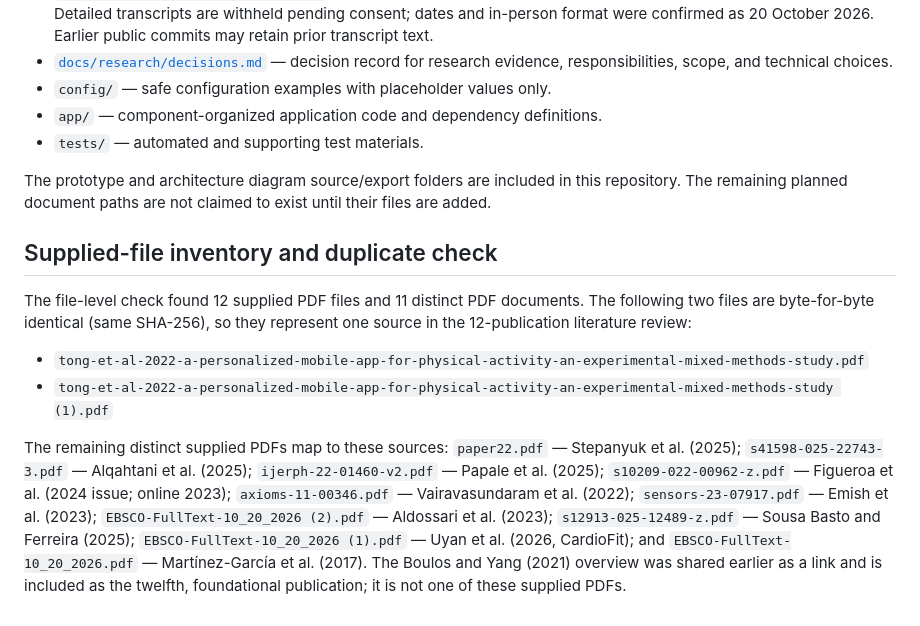
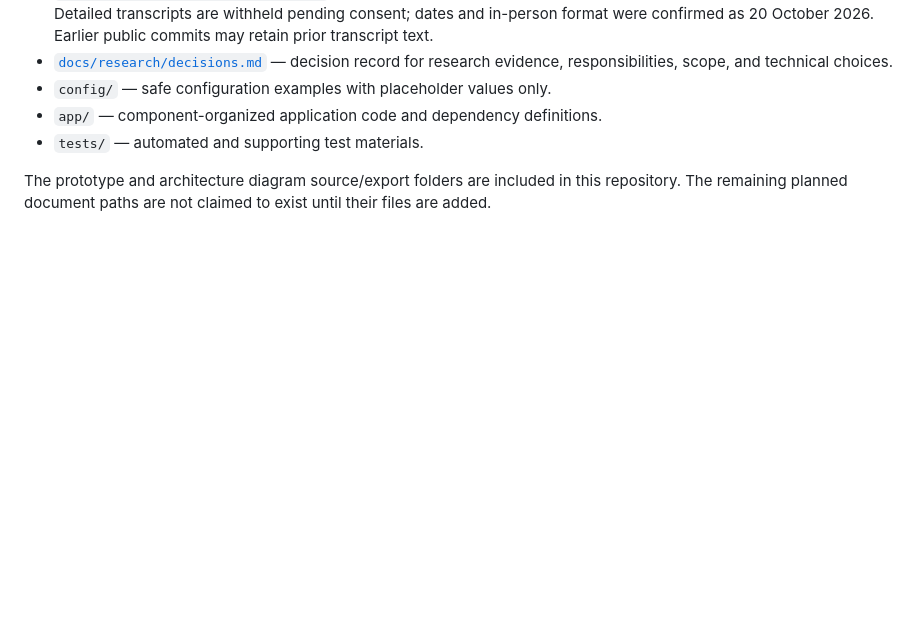
Before and after one commit to danelyaab/Diploma_Project, a Markdown page: README.md, the part around the change. Rendered like a GitHub page; blank space fills up the shorter version.

```diff
--- a/README.md
+++ b/README.md
@@ -409,12 +409,3 @@ The analysis in this README provides the initial proposal, scope, literature rev
 - `tests/` — automated and supporting test materials.
 
 The prototype and architecture diagram source/export folders are included in this repository. The remaining planned document paths are not claimed to exist until their files are added.
-
-## Supplied-file inventory and duplicate check
-
-The file-level check found 12 supplied PDF files and 11 distinct PDF documents. The following two files are byte-for-byte identical (same SHA-256), so they represent one source in the 12-publication literature review:
-
-- `tong-et-al-2022-a-personalized-mobile-app-for-physical-activity-an-experimental-mixed-methods-study.pdf`
-- `tong-et-al-2022-a-personalized-mobile-app-for-physical-activity-an-experimental-mixed-methods-study (1).pdf`
-
-The remaining distinct supplied PDFs map to these sources: `paper22.pdf` — Stepanyuk et al. (2025); `s41598-025-22743-3.pdf` — Alqahtani et al. (2025); `ijerph-22-01460-v2.pdf` — Papale et al. (2025); `s10209-022-00962-z.pdf` — Figueroa et al. (2024 issue; online 2023); `axioms-11-00346.pdf` — Vairavasundaram et al. (2022); `sensors-23-07917.pdf` — Emish et al. (2023); `EBSCO-FullText-10_20_2026 (2).pdf` — Aldossari et al. (2023); `s12913-025-12489-z.pdf` — Sousa Basto and Ferreira (2025); `EBSCO-FullText-10_20_2026 (1).pdf` — Uyan et al. (2026, CardioFit); and `EBSCO-FullText-10_20_2026.pdf` — Martínez-García et al. (2017). The Boulos and Yang (2021) overview was shared earlier as a link and is included as the twelfth, foundational publication; it is not one of these supplied PDFs.
```
